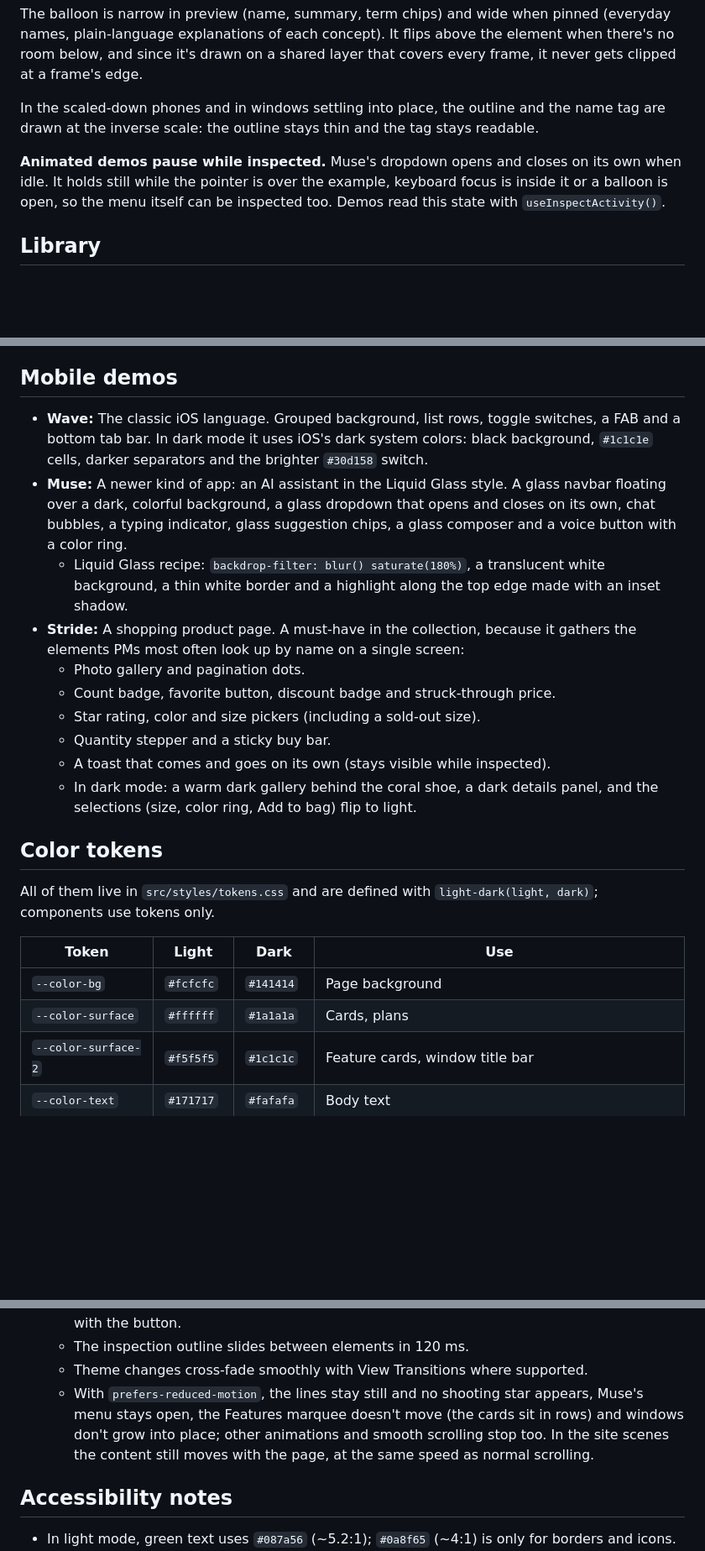
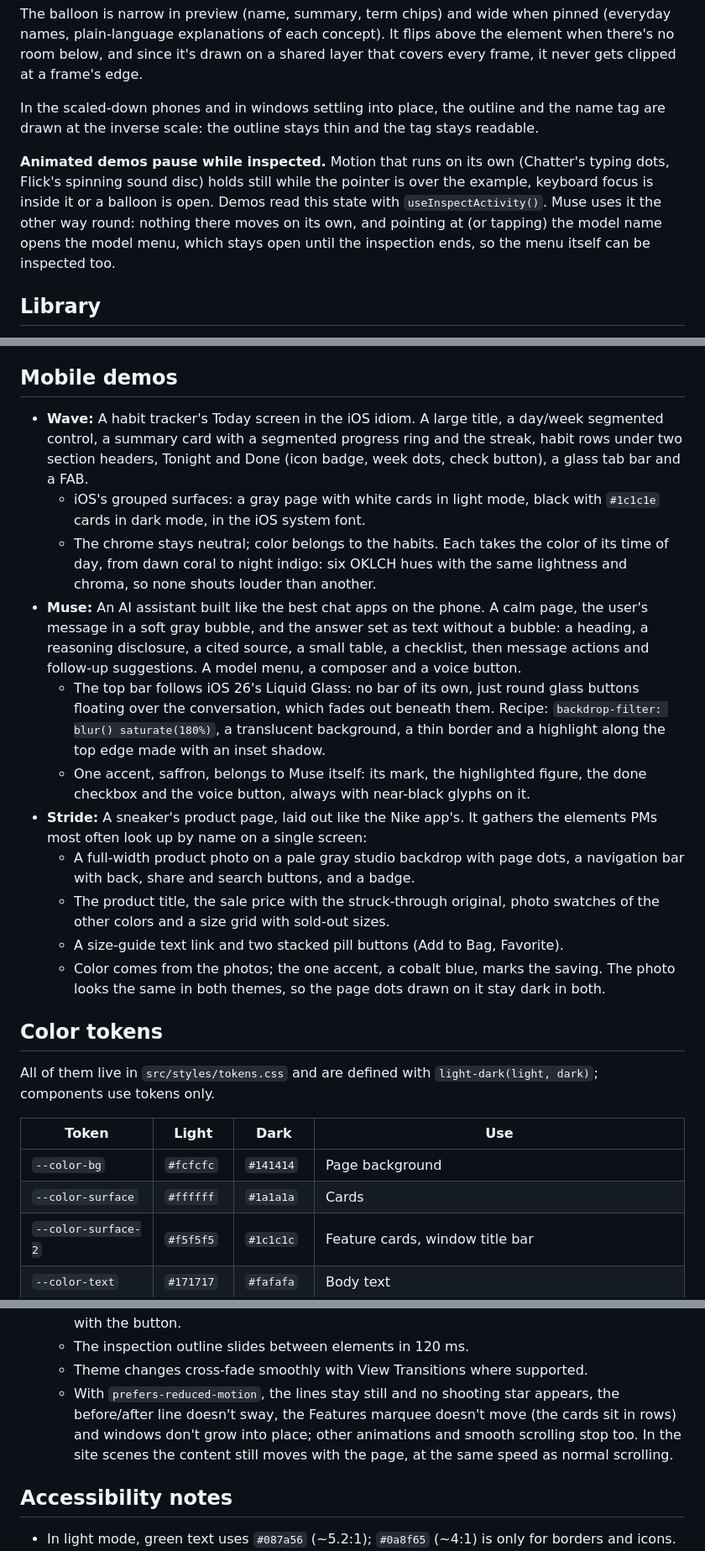
Before and after one commit to fmcsr/Project-Wingman, a Markdown page: DESIGN.md, 3 parts joined by grey strips. Shown at 84% size. Drawn GitHub-style; blank space fills up the shorter version.

```diff
--- a/DESIGN.md
+++ b/DESIGN.md
@@ -55,7 +61,7 @@ The balloon is narrow in preview (name, summary, term chips) and wide when pinne
 
 In the scaled-down phones and in windows settling into place, the outline and the name tag are drawn at the inverse scale: the outline stays thin and the tag stays readable.
 
-**Animated demos pause while inspected.** Muse's dropdown opens and closes on its own when idle. It holds still while the pointer is over the example, keyboard focus is inside it or a balloon is open, so the menu itself can be inspected too. Demos read this state with `useInspectActivity()`.
+**Animated demos pause while inspected.** Motion that runs on its own (Chatter's typing dots, Flick's spinning sound disc) holds still while the pointer is over the example, keyboard focus is inside it or a balloon is open. Demos read this state with `useInspectActivity()`. Muse uses it the other way round: nothing there moves on its own, and pointing at (or tapping) the model name opens the model menu, which stays open until the inspection ends, so the menu itself can be inspected too.
 
 ## Library
 
@@ -89,16 +95,17 @@ In the scaled-down phones and in windows settling into place, the outline and th
 
 ## Mobile demos
 
-- **Wave:** The classic iOS language. Grouped background, list rows, toggle switches, a FAB and a bottom tab bar. In dark mode it uses iOS's dark system colors: black background, `#1c1c1e` cells, darker separators and the brighter `#30d158` switch.
-- **Muse:** A newer kind of app: an AI assistant in the Liquid Glass style. A glass navbar floating over a dark, colorful background, a glass dropdown that opens and closes on its own, chat bubbles, a typing indicator, glass suggestion chips, a glass composer and a voice button with a color ring.
-  - Liquid Glass recipe: `backdrop-filter: blur() saturate(180%)`, a translucent white background, a thin white border and a highlight along the top edge made with an inset shadow.
-- **Stride:** A shopping product page. A must-have in the collection, because it gathers the elements PMs most often look up by name on a single screen:
-  - Photo gallery and pagination dots.
-  - Count badge, favorite button, discount badge and struck-through price.
-  - Star rating, color and size pickers (including a sold-out size).
-  - Quantity stepper and a sticky buy bar.
-  - A toast that comes and goes on its own (stays visible while inspected).
-  - In dark mode: a warm dark gallery behind the coral shoe, a dark details panel, and the selections (size, color ring, Add to bag) flip to light.
+- **Wave:** A habit tracker's Today screen in the iOS idiom. A large title, a day/week segmented control, a summary card with a segmented progress ring and the streak, habit rows under two section headers, Tonight and Done (icon badge, week dots, check button), a glass tab bar and a FAB.
+  - iOS's grouped surfaces: a gray page with white cards in light mode, black with `#1c1c1e` cards in dark mode, in the iOS system font.
+  - The chrome stays neutral; color belongs to the habits. Each takes the color of its time of day, from dawn coral to night indigo: six OKLCH hues with the same lightness and chroma, so none shouts louder than another.
+- **Muse:** An AI assistant built like the best chat apps on the phone. A calm page, the user's message in a soft gray bubble, and the answer set as text without a bubble: a heading, a reasoning disclosure, a cited source, a small table, a checklist, then message actions and follow-up suggestions. A model menu, a composer and a voice button.
+  - The top bar follows iOS 26's Liquid Glass: no bar of its own, just round glass buttons floating over the conversation, which fades out beneath them. Recipe: `backdrop-filter: blur() saturate(180%)`, a translucent background, a thin border and a highlight along the top edge made with an inset shadow.
+  - One accent, saffron, belongs to Muse itself: its mark, the highlighted figure, the done checkbox and the voice button, always with near-black glyphs on it.
+- **Stride:** A sneaker's product page, laid out like the Nike app's. It gathers the elements PMs most often look up by name on a single screen:
+  - A full-width product photo on a pale gray studio backdrop with page dots, a navigation bar with back, share and search buttons, and a badge.
+  - The product title, the sale price with the struck-through original, photo swatches of the other colors and a size grid with sold-out sizes.
+  - A size-guide text link and two stacked pill buttons (Add to Bag, Favorite).
+  - Color comes from the photos; the one accent, a cobalt blue, marks the saving. The photo looks the same in both themes, so the page dots drawn on it stay dark in both.
 
 ## Color tokens
 
@@ -107,7 +114,7 @@ All of them live in `src/styles/tokens.css` and are defined with `light-dark(lig
 | Token | Light | Dark | Use |
 | --- | --- | --- | --- |
 | `--color-bg` | `#fcfcfc` | `#141414` | Page background |
-| `--color-surface` | `#ffffff` | `#1a1a1a` | Cards, plans |
+| `--color-surface` | `#ffffff` | `#1a1a1a` | Cards |
 | `--color-surface-2` | `#f5f5f5` | `#1c1c1c` | Feature cards, window title bar |
 | `--color-text` | `#171717` | `#fafafa` | Body text |
 | `--color-text-muted` | `#5c5c5c` | `#a3a3a3` | Supporting text |
@@ -150,7 +157,7 @@ Typefaces and metrics are taken one to one from LayerZero.
   - Features marquee: Two identical groups sit end to end and drift left by one group's width every 80 seconds (~25–30 px/s); the edges fade out softly. It stops under the pointer or with the button.
   - The inspection outline slides between elements in 120 ms.
   - Theme changes cross-fade smoothly with View Transitions where supported.
-  - With `prefers-reduced-motion`, the lines stay still and no shooting star appears, Muse's menu stays open, the Features marquee doesn't move (the cards sit in rows) and windows don't grow into place; other animations and smooth scrolling stop too. In the site scenes the content still moves with the page, at the same speed as normal scrolling.
+  - With `prefers-reduced-motion`, the lines stay still and no shooting star appears, the before/after line doesn't sway, the Features marquee doesn't move (the cards sit in rows) and windows don't grow into place; other animations and smooth scrolling stop too. In the site scenes the content still moves with the page, at the same speed as normal scrolling.
 
 ## Accessibility notes
 
```
Also changed, not shown: other parts of DESIGN.md (+12 -6 lines), README.md (+21 -13 lines), docs/screenshots/hero-dark.png, docs/screenshots/hero-light.png, docs/screenshots/inspect-dark.png, docs/screenshots/inspect-light.png, docs/screenshots/phones-dark.png, docs/screenshots/phones-light.png.
